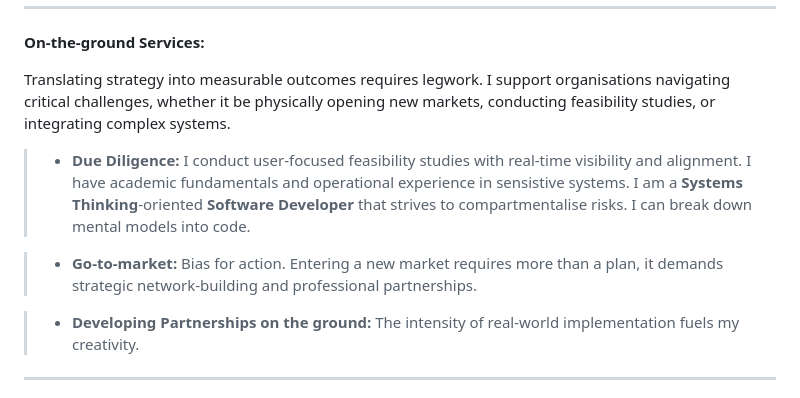
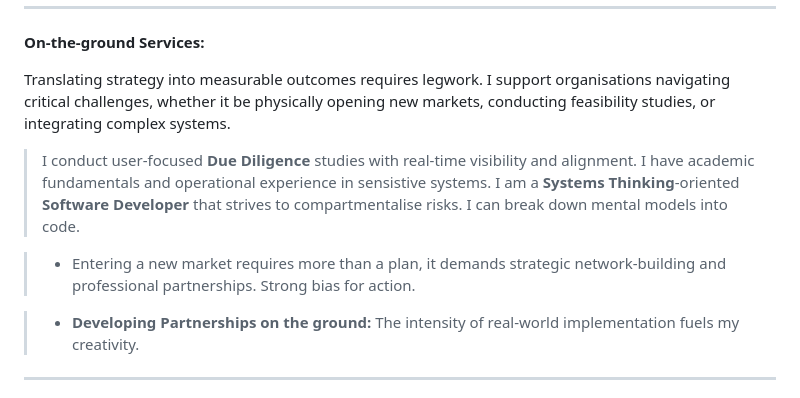
Before and after one commit to herkkules/herkkules, a Markdown page: README.md, the part around the change. Drawn GitHub-style.

Commit message:
Update README.md
Signed-off-by: Oskar Hiekkanen <oskar.hiekkanen@helsinki.fi>

```diff
--- a/README.md
+++ b/README.md
@@ -7,9 +7,9 @@
 
 Translating strategy into measurable outcomes requires legwork. I support organisations navigating critical challenges, whether it be physically opening new markets, conducting feasibility studies, or integrating complex systems.
 
-> - **Due Diligence:** I conduct user-focused feasibility studies with real-time visibility and alignment. I have academic fundamentals and operational experience in sensistive systems. I am a **Systems Thinking**-oriented **Software Developer** that strives to compartmentalise risks. I can break down mental models into code.
+> I conduct user-focused **Due Diligence** studies with real-time visibility and alignment. I have academic fundamentals and operational experience in sensistive systems. I am a **Systems Thinking**-oriented **Software Developer** that strives to compartmentalise risks. I can break down mental models into code.
 
-> - **Go-to-market:** Bias for action. Entering a new market requires more than a plan, it demands strategic network-building and professional partnerships.
+> - Entering a new market requires more than a plan, it demands strategic network-building and professional partnerships. Strong bias for action.
 
 > - **Developing Partnerships on the ground:** The intensity of real-world implementation fuels my creativity.
 
```
